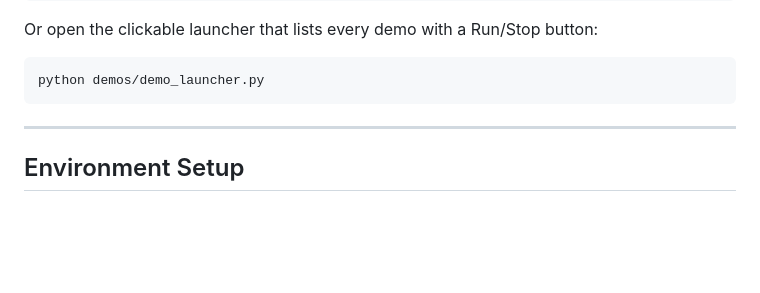
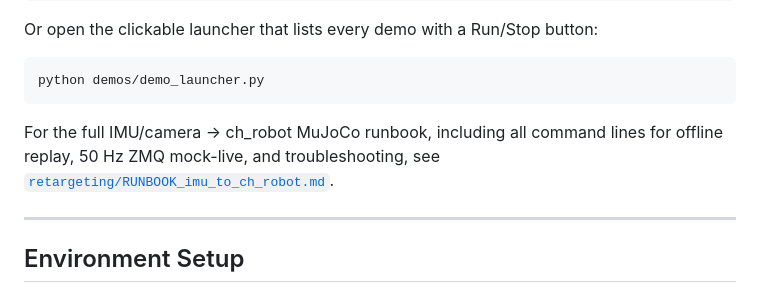
Before and after one commit to triton-droids/cse-145-237d-humanoid-teleop, a Markdown page: wearable_imu/README.md, the part around the change. Drawn GitHub-style; blank space fills up the shorter version.

Commit message:
docs: add IMU to ch_robot runbook

````diff
--- a/wearable_imu/README.md
+++ b/wearable_imu/README.md
@@ -60,6 +60,10 @@ Or open the clickable launcher that lists every demo with a Run/Stop button:
 ```bash
 python demos/demo_launcher.py
 ```
+
+For the full IMU/camera -> ch_robot MuJoCo runbook, including all command
+lines for offline replay, 50 Hz ZMQ mock-live, and troubleshooting, see
+[`retargeting/RUNBOOK_imu_to_ch_robot.md`](retargeting/RUNBOOK_imu_to_ch_robot.md).
 
 ---
 
````
Also changed, not shown: wearable_imu/retargeting/RUNBOOK_imu_to_ch_robot.md (added, +549 -0 lines).
